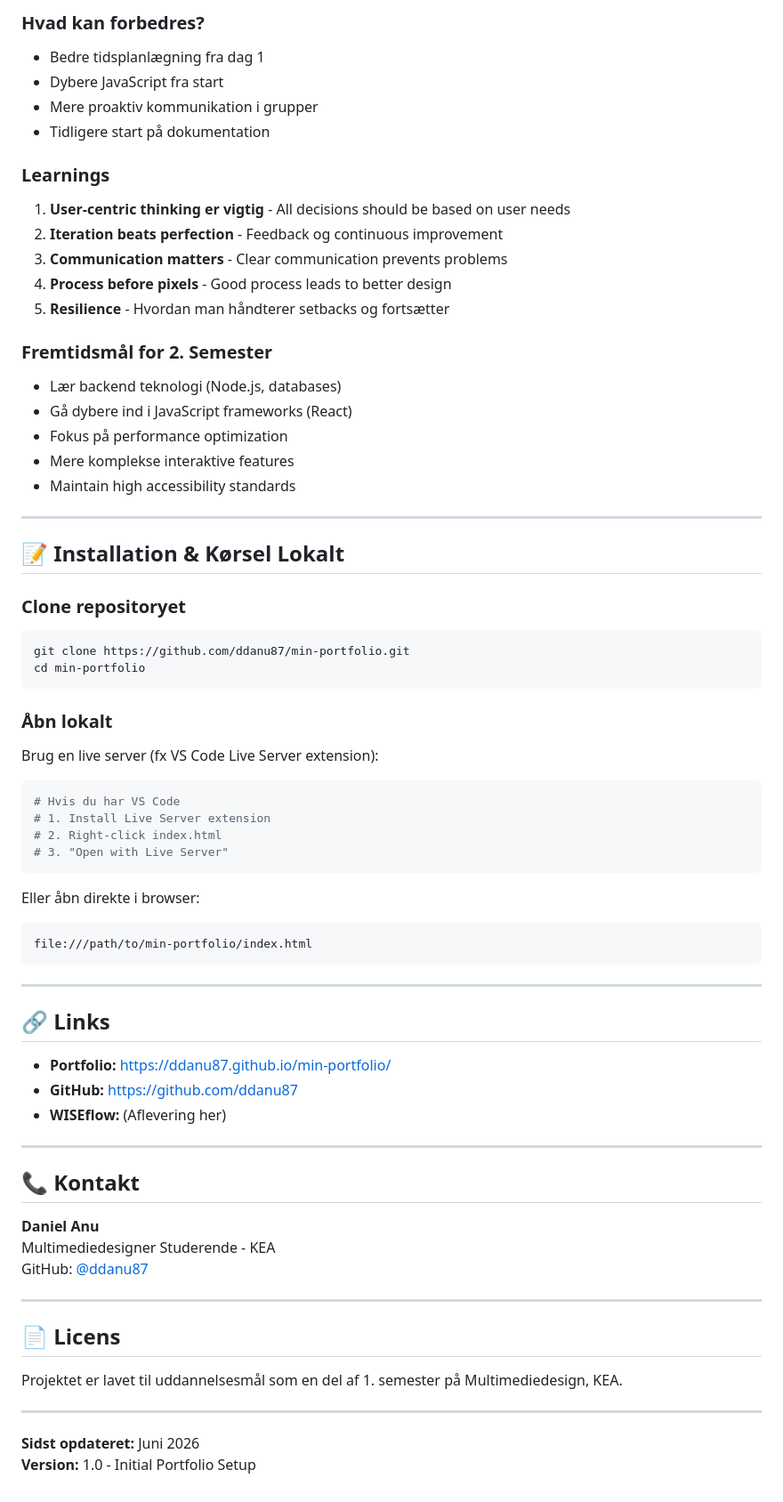
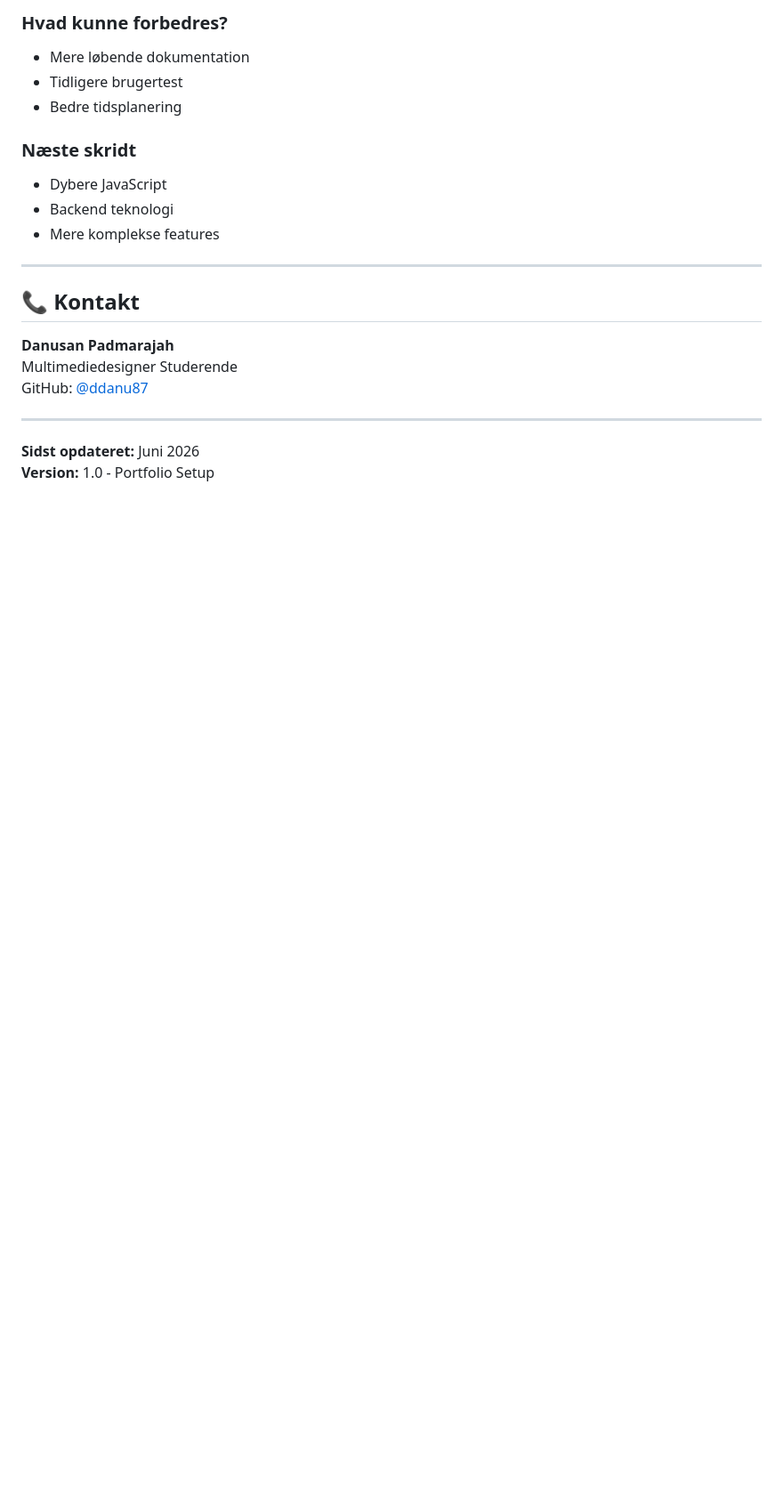
Before and after one commit to ddanu87/min-portfolio, a Markdown page: README.md, the part around one of its changes. Shown at 89% size. Rendered like a GitHub page; blank space fills up the shorter version.

````diff
--- a/README.md
+++ b/README.md
@@ -247,71 +142,23 @@ Portfolioet bliver afleveret som:
 
-### Hvad kan forbedres?
-- Bedre tidsplanlægning fra dag 1
-- Dybere JavaScript fra start
-- Mere proaktiv kommunikation i grupper
-- Tidligere start på dokumentation
+### Hvad kunne forbedres?
+- Mere løbende dokumentation
+- Tidligere brugertest
+- Bedre tidsplanering
 
-### Learnings
-1. **User-centric thinking er vigtig** - All decisions should be based on user needs
-2. **Iteration beats perfection** - Feedback og continuous improvement
-3. **Communication matters** - Clear communication prevents problems
-4. **Process before pixels** - Good process leads to better design
-5. **Resilience** - Hvordan man håndterer setbacks og fortsætter
-
-### Fremtidsmål for 2. Semester
-- Lær backend teknologi (Node.js, databases)
-- Gå dybere ind i JavaScript frameworks (React)
-- Fokus på performance optimization
-- Mere komplekse interaktive features
-- Maintain high accessibility standards
-
----
-
-## 📝 Installation & Kørsel Lokalt
-
-### Clone repositoryet
-```bash
-git clone https://github.com/ddanu87/min-portfolio.git
-cd min-portfolio
-```
-
-### Åbn lokalt
-Brug en live server (fx VS Code Live Server extension):
-```bash
-# Hvis du har VS Code
-# 1. Install Live Server extension
-# 2. Right-click index.html
-# 3. "Open with Live Server"
-```
-
-Eller åbn direkte i browser:
-```
-file:///path/to/min-portfolio/index.html
-```
-
----
-
-## 🔗 Links
-
-- **Portfolio:** https://ddanu87.github.io/min-portfolio/
-- **GitHub:** https://github.com/ddanu87
-- **WISEflow:** (Aflevering her)
+### Næste skridt
+- Dybere JavaScript
+- Backend teknologi
+- Mere komplekse features
 
 ---
 
 ## 📞 Kontakt
 
-**Daniel Anu**
-Multimediedesigner Studerende - KEA
+**Danusan Padmarajah**
+Multimediedesigner Studerende
 GitHub: [@ddanu87](https://github.com/ddanu87)
 
 ---
 
-## 📄 Licens
-
-Projektet er lavet til uddannelsesmål som en del af 1. semester på Multimediedesign, KEA.
-
----
-
 **Sidst opdateret:** Juni 2026
-**Version:** 1.0 - Initial Portfolio Setup
+**Version:** 1.0 - Portfolio Setup
````
Also changed, not shown: other parts of README.md (+77 -182 lines).
